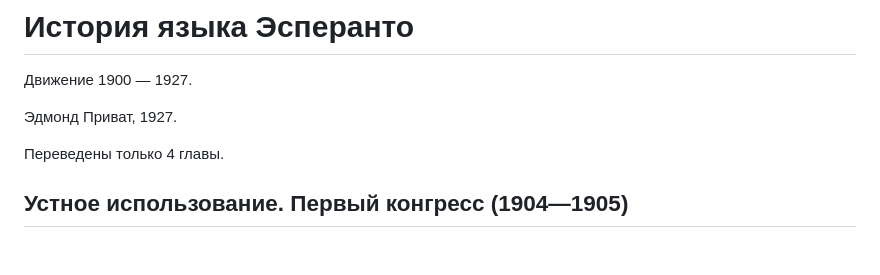
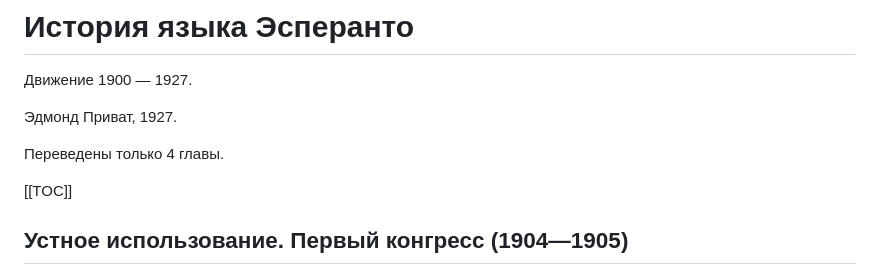
Before and after one commit to comtextspace/esperanto, a Markdown page: content/приват-история-языка-эсперанто.md, the part around the change. GitHub-like rendering; blank space fills up the shorter version.

```diff
--- a/content/приват-история-языка-эсперанто.md
+++ b/content/приват-история-языка-эсперанто.md
@@ -11,6 +11,8 @@ author:
 Эдмонд Приват, 1927.
 
 Переведены только 4 главы.
+
+[[TOC]]
 
 ## Устное использование. Первый конгресс (1904—1905)
 
```
